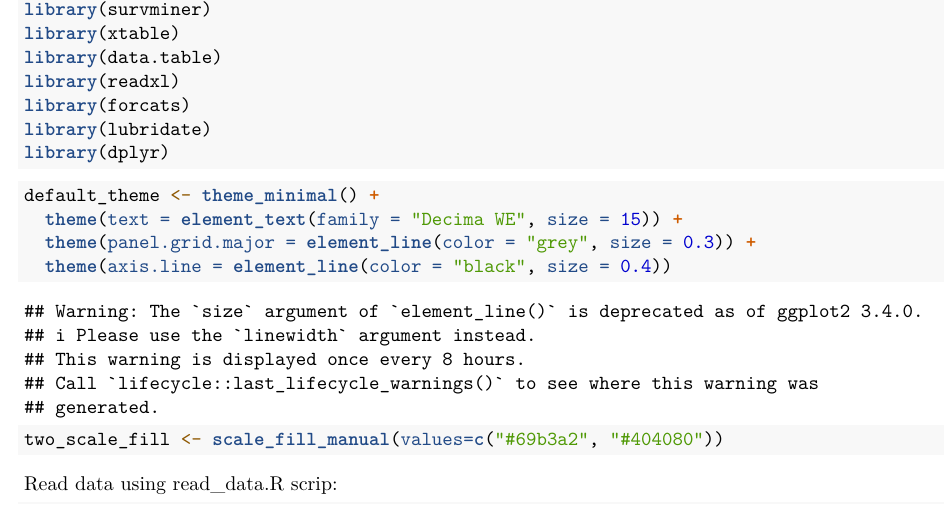
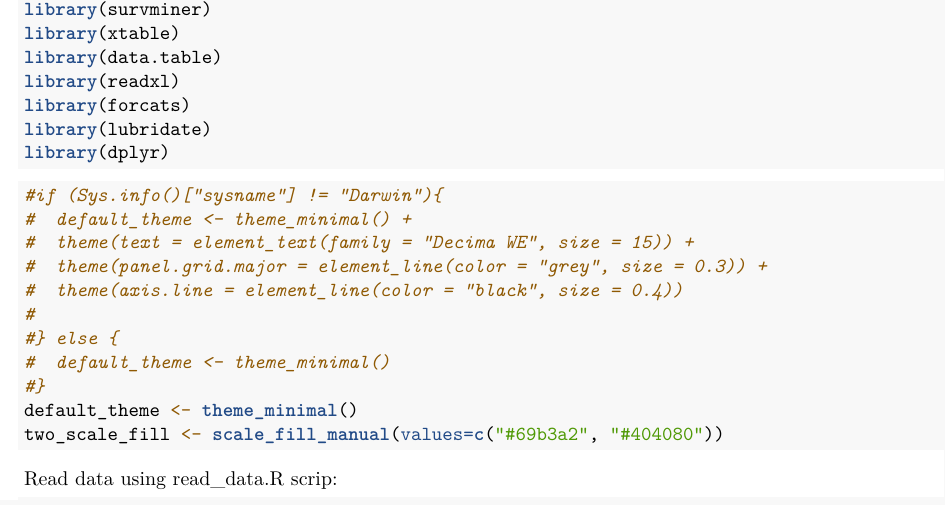
Before and after one commit to mms1410/LDA_NTX-IGA, an R Markdown document (R/LDA_IGA-NTX.Rmd): part of page 1 of 6, cut so that both start at the same text. Rendered offline with R 4.5, knitr and Pandoc, then LaTeX, with nearby package versions; some code elsewhere in the file could not run offline.

Commit message:
theme issue handled

````diff
--- a/R/LDA_IGA-NTX.Rmd
+++ b/R/LDA_IGA-NTX.Rmd
@@ -20,7 +20,5 @@ library(lubridate)
 library(dplyr)
 ```
 ```{r}
-default_theme <- theme_minimal() +
-  theme(text = element_text(family = "Decima WE", size = 15)) +
-  theme(panel.grid.major = element_line(color = "grey", size = 0.3)) +
-  theme(axis.line = element_line(color = "black", size = 0.4))
+#if (Sys.info()["sysname"] != "Darwin"){
+#  default_theme <- theme_minimal() +
@@ -27,3 +29,7 @@ default_theme <- theme_minimal() +
+#} else {
+#  default_theme <- theme_minimal()
+#}
+default_theme <- theme_minimal()
 two_scale_fill <- scale_fill_manual(values=c("#69b3a2", "#404080"))
 
 ```
````
Also changed, not shown: R/LDA_IGA-NTX.pdf, R/LDA_IGA-NTX.Rmd (4 more changed lines).
